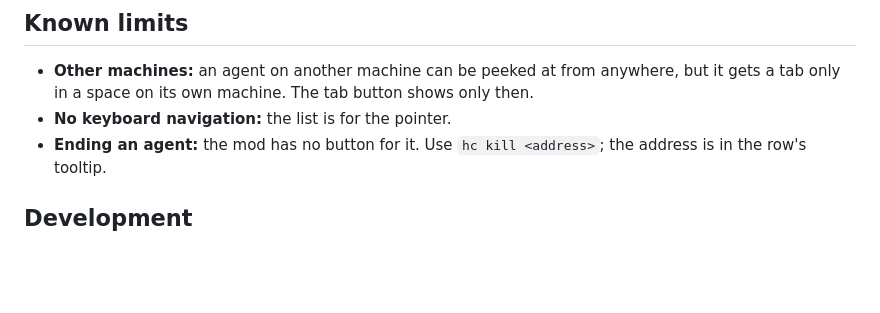
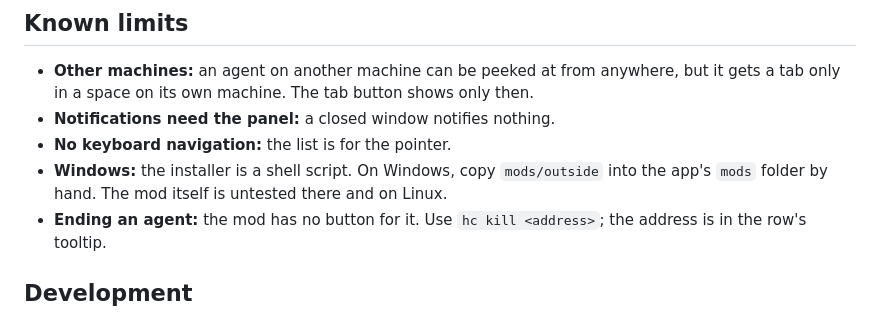
Before and after one commit to jeffarese/herdr-outside, a Markdown page: README.md, the part around one of its changes. Rendered like a GitHub page; blank space fills up the shorter version.

```diff
--- a/README.md
+++ b/README.md
@@ -111,7 +116,10 @@ agent Herdr knows, or any program that reports a status.
 
 - **Other machines:** an agent on another machine can be peeked at from anywhere, but it gets a
   tab only in a space on its own machine. The tab button shows only then.
+- **Notifications need the panel:** a closed window notifies nothing.
 - **No keyboard navigation:** the list is for the pointer.
+- **Windows:** the installer is a shell script. On Windows, copy `mods/outside` into the app's
+  `mods` folder by hand. The mod itself is untested there and on Linux.
 - **Ending an agent:** the mod has no button for it. Use `hc kill <address>`; the address is in
   the row's tooltip.
 
```
Also changed, not shown: other parts of README.md (+15 -10 lines), RECIPE.md (+30 -11 lines), docs/media/docked.png, preview.png, 8 other files.
